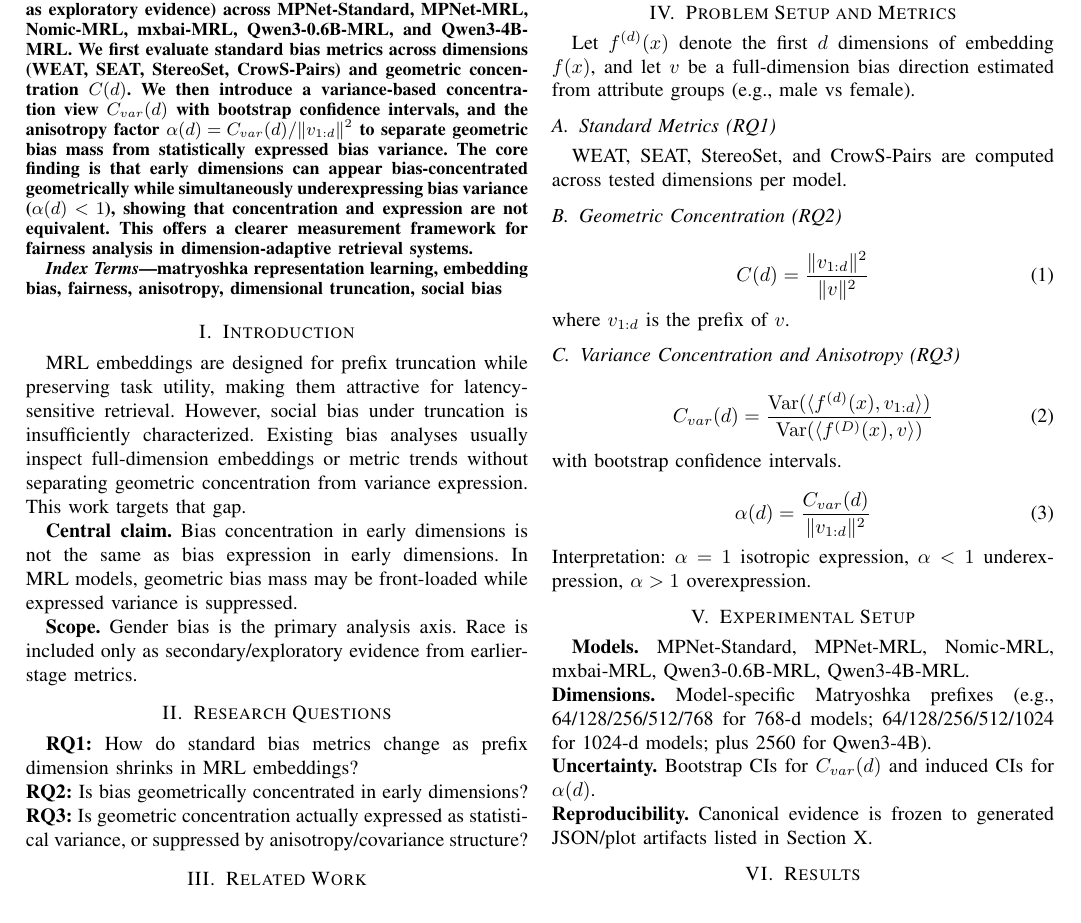
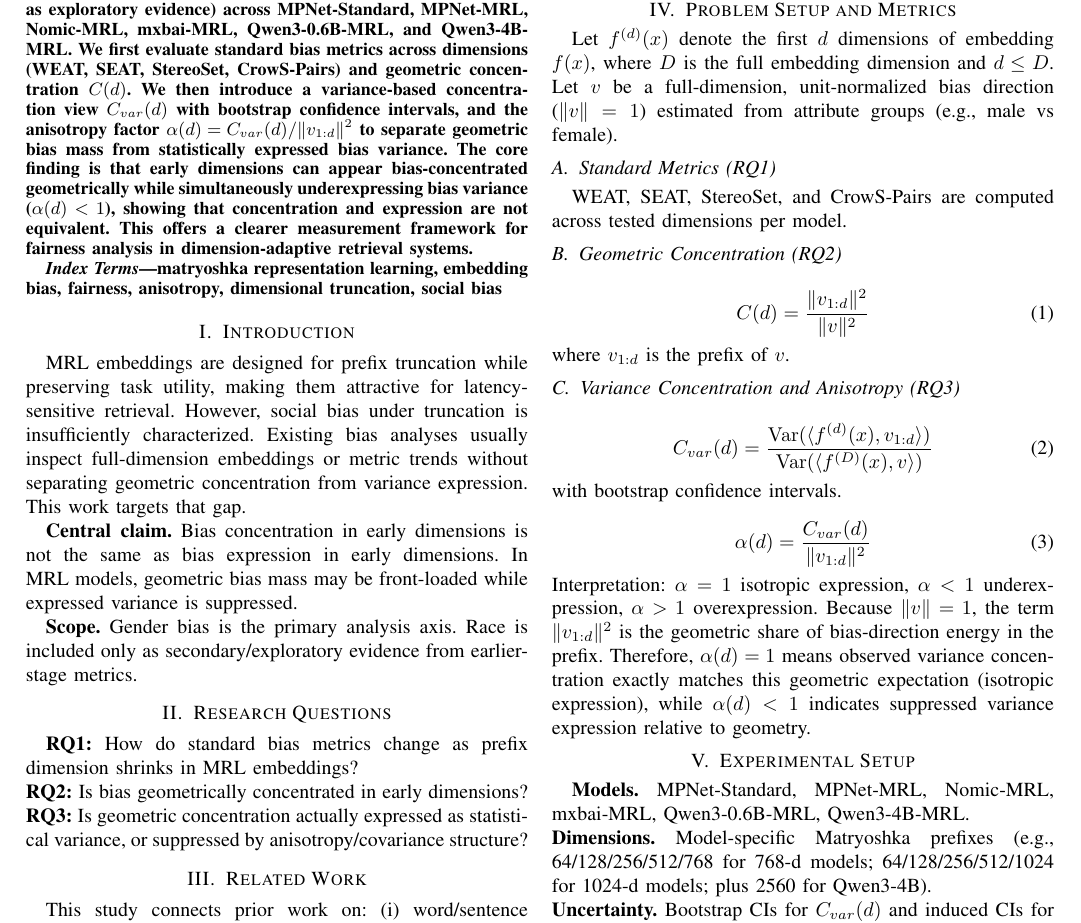
Before and after one commit to Lomesh2000/MRL--more, a LaTeX paper (mrl_social_bias.tex): part of page 1 of 3, cut so that both start at the same text. Compiled offline with pdfLaTeX.

Commit message:
Clarify alpha definition assumptions in manuscript
Agent-Logs-Url: https://github.com/Lomesh2000/MRL--more/sessions/d0ccd861-aab5-4a67-95c0-7c75f738ed10

Co-authored-by: Lomesh-AI <219465992+Lomesh-AI@users.noreply.github.com>

```diff
--- a/mrl_social_bias.tex
+++ b/mrl_social_bias.tex
@@ -36,7 +36,7 @@ MRL embeddings are designed for prefix truncation while preserving task utility,
 This study connects prior work on: (i) word/sentence embedding bias tests (WEAT, SEAT), (ii) benchmark-based stereotype preference (StereoSet, CrowS-Pairs), and (iii) anisotropy and representation geometry in high-dimensional embedding spaces. It also extends MRL evaluation from utility-centric analysis to fairness-aware dimension-wise analysis.
 
 \section{Problem Setup and Metrics}
-Let $f^{(d)}(x)$ denote the first $d$ dimensions of embedding $f(x)$, and let $v$ be a full-dimension bias direction estimated from attribute groups (e.g., male vs female).
+Let $f^{(d)}(x)$ denote the first $d$ dimensions of embedding $f(x)$, where $D$ is the full embedding dimension and $d\leq D$. Let $v$ be a full-dimension, unit-normalized bias direction ($\|v\|=1$) estimated from attribute groups (e.g., male vs female).
 
 \subsection{Standard Metrics (RQ1)}
 WEAT, SEAT, StereoSet, and CrowS-Pairs are computed across tested dimensions per model.
@@ -57,6 +57,7 @@ with bootstrap confidence intervals.
 \alpha(d)=\frac{C_{var}(d)}{\|v_{1:d}\|^2}
 \end{equation}
 Interpretation: $\alpha=1$ isotropic expression, $\alpha<1$ underexpression, $\alpha>1$ overexpression.
+Because $\|v\|=1$, the term $\|v_{1:d}\|^2$ is the geometric share of bias-direction energy in the prefix. Therefore, $\alpha(d)=1$ means observed variance concentration exactly matches this geometric expectation (isotropic expression), while $\alpha(d)<1$ indicates suppressed variance expression relative to geometry.
 
 \section{Experimental Setup}
 \textbf{Models.} MPNet-Standard, MPNet-MRL, Nomic-MRL, mxbai-MRL, Qwen3-0.6B-MRL, Qwen3-4B-MRL.\\
```
